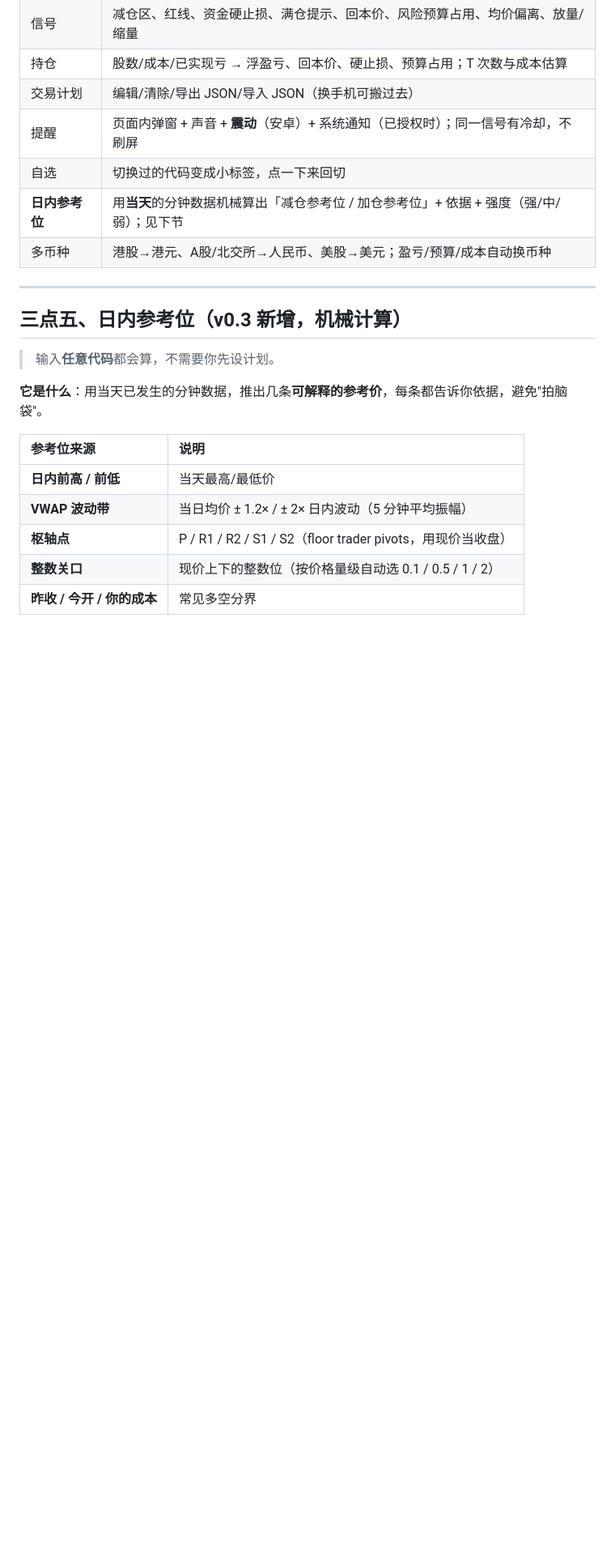
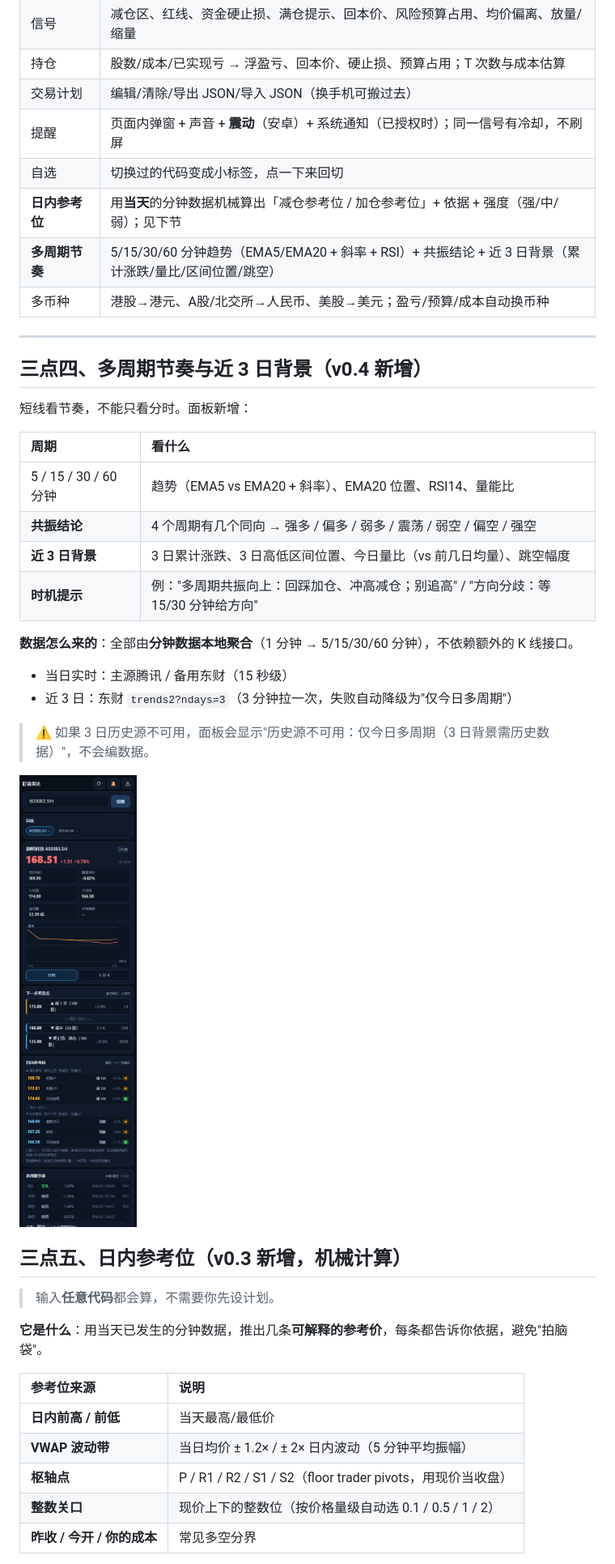
Before and after one commit to dengfong3/hk-radar, a Markdown page: README.md, the part around one of its changes. Shown at 81% size. GitHub-like rendering; pictures changed too: preview-mp.png (added); blank space fills up the shorter version.

```diff
--- a/README.md
+++ b/README.md
@@ -90,10 +90,29 @@ hk-radar-pwa/
 | 提醒 | 页面内弹窗 + 声音 + **震动**（安卓）+ 系统通知（已授权时）；同一信号有冷却，不刷屏 |
 | 自选 | 切换过的代码变成小标签，点一下来回切 |
 | **日内参考位** | 用**当天**的分钟数据机械算出「减仓参考位 / 加仓参考位」+ 依据 + 强度（强/中/弱）；见下节 |
+| **多周期节奏** | 5/15/30/60 分钟趋势（EMA5/EMA20 + 斜率 + RSI）+ 共振结论 + 近 3 日背景（累计涨跌/量比/区间位置/跳空） |
 | 多币种 | 港股→港元、A股/北交所→人民币、美股→美元；盈亏/预算/成本自动换币种 |
 
 ---
 
+## 三点四、多周期节奏与近 3 日背景（v0.4 新增）
+
+短线看节奏，不能只看分时。面板新增：
+
+| 周期 | 看什么 |
+|:--|:--|
+| 5 / 15 / 30 / 60 分钟 | 趋势（EMA5 vs EMA20 + 斜率）、EMA20 位置、RSI14、量能比 |
+| **共振结论** | 4 个周期有几个同向 → 强多 / 偏多 / 弱多 / 震荡 / 弱空 / 偏空 / 强空 |
+| **近 3 日背景** | 3 日累计涨跌、3 日高低区间位置、今日量比（vs 前几日均量）、跳空幅度 |
+| **时机提示** | 例："多周期共振向上：回踩加仓、冲高减仓；别追高" / "方向分歧：等 15/30 分钟给方向" |
+
+**数据怎么来的**：全部由**分钟数据本地聚合**（1 分钟 → 5/15/30/60 分钟），不依赖额外的 K 线接口。
+- 当日实时：主源腾讯 / 备用东财（15 秒级）
+- 近 3 日：东财 `trends2?ndays=3`（3 分钟拉一次，失败自动降级为"仅今日多周期"）
+
+> ⚠️ 如果 3 日历史源不可用，面板会显示"历史源不可用：仅今日多周期（3 日背景需历史数据）"，不会编数据。
+
+![多周期与参考位（A股示例）](preview-mp.png)
 ## 三点五、日内参考位（v0.3 新增，机械计算）
 
 > 输入**任意代码**都会算，不需要你先设计划。
```
Also changed, not shown: other parts of README.md (+2 -2 lines), 2 other files.
